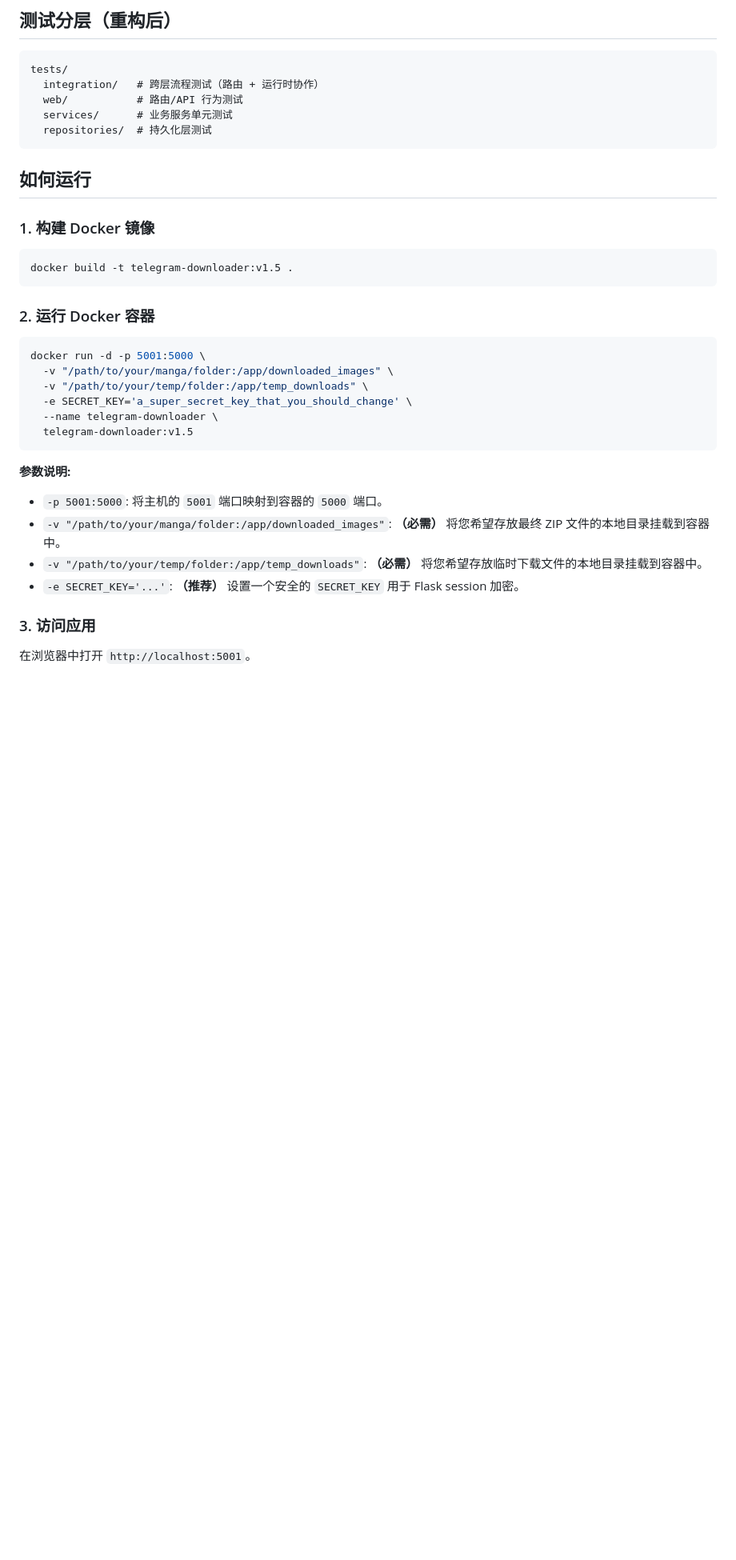
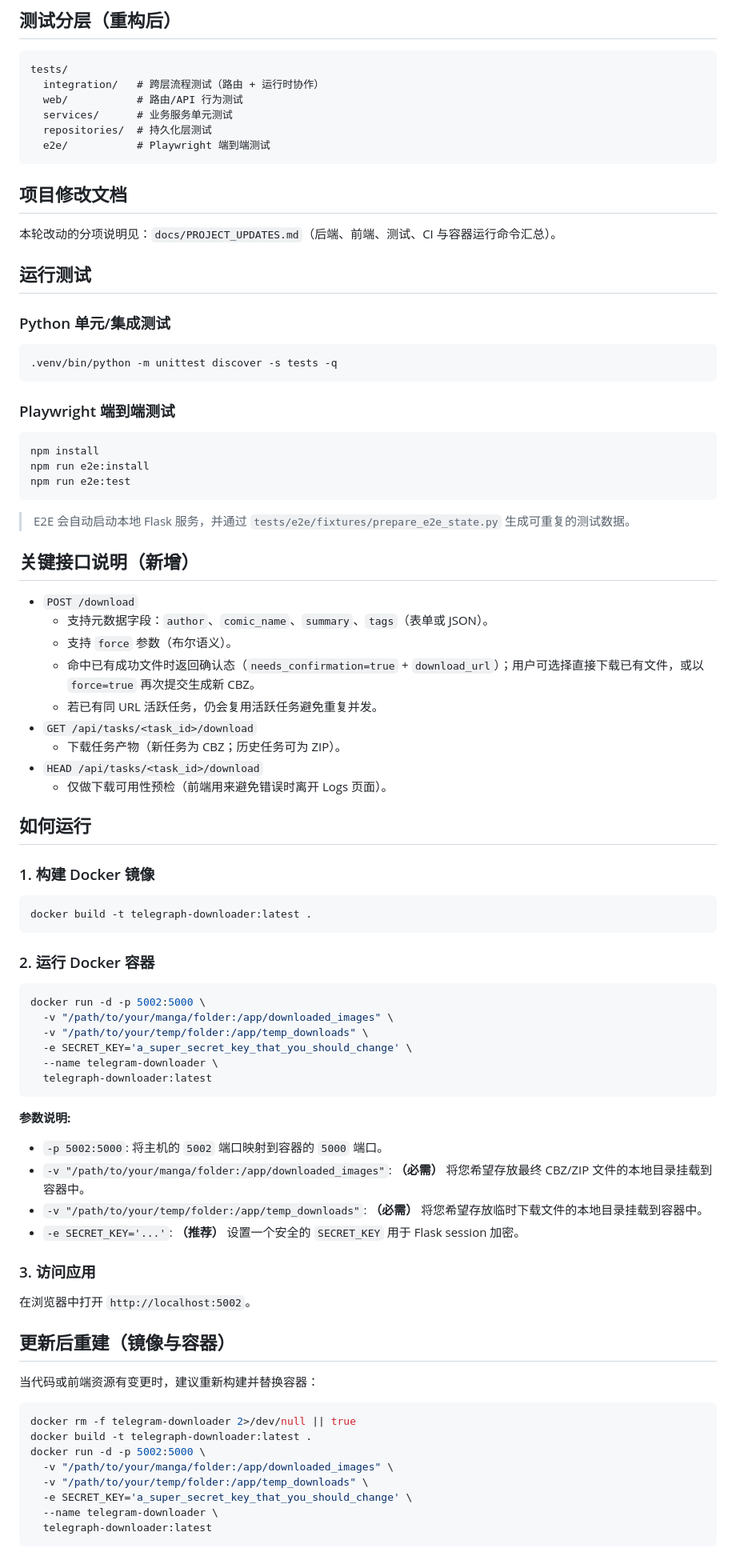
Before and after one commit to srcheng17/telegram_downloader, a Markdown page: README.md, the part around one of its changes. Shown at 80% size. Drawn GitHub-style; blank space fills up the shorter version.

````diff
--- a/README.md
+++ b/README.md
@@ -61,33 +67,83 @@ tests/
   web/           # 路由/API 行为测试
   services/      # 业务服务单元测试
   repositories/  # 持久化层测试
+  e2e/           # Playwright 端到端测试
 ```
+
+## 项目修改文档
+
+本轮改动的分项说明见：`docs/PROJECT_UPDATES.md`（后端、前端、测试、CI 与容器运行命令汇总）。
+
+## 运行测试
+
+### Python 单元/集成测试
+
+```bash
+.venv/bin/python -m unittest discover -s tests -q
+```
+
+### Playwright 端到端测试
+
+```bash
+npm install
+npm run e2e:install
+npm run e2e:test
+```
+
+> E2E 会自动启动本地 Flask 服务，并通过 `tests/e2e/fixtures/prepare_e2e_state.py` 生成可重复的测试数据。
+
+## 关键接口说明（新增）
+
+*   `POST /download`
+    *   支持元数据字段：`author`、`comic_name`、`summary`、`tags`（表单或 JSON）。
+    *   支持 `force` 参数（布尔语义）。
+    *   命中已有成功文件时返回确认态（`needs_confirmation=true` + `download_url`）；用户可选择直接下载已有文件，或以 `force=true` 再次提交生成新 CBZ。
+    *   若已有同 URL 活跃任务，仍会复用活跃任务避免重复并发。
+*   `GET /api/tasks/<task_id>/download`
+    *   下载任务产物（新任务为 CBZ；历史任务可为 ZIP）。
+*   `HEAD /api/tasks/<task_id>/download`
+    *   仅做下载可用性预检（前端用来避免错误时离开 Logs 页面）。
 
 ## 如何运行
 
 ### 1. 构建 Docker 镜像
 
 ```bash
-docker build -t telegram-downloader:v1.5 .
+docker build -t telegraph-downloader:latest .
 ```
 
 ### 2. 运行 Docker 容器
 
 ```bash
-docker run -d -p 5001:5000 \
+docker run -d -p 5002:5000 \
   -v "/path/to/your/manga/folder:/app/downloaded_images" \
   -v "/path/to/your/temp/folder:/app/temp_downloads" \
   -e SECRET_KEY='a_super_secret_key_that_you_should_change' \
   --name telegram-downloader \
-  telegram-downloader:v1.5
+  telegraph-downloader:latest
 ```
 
 **参数说明:**
-*   `-p 5001:5000`: 将主机的 `5001` 端口映射到容器的 `5000` 端口。
-*   `-v "/path/to/your/manga/folder:/app/downloaded_images"`: **（必需）** 将您希望存放最终 ZIP 文件的本地目录挂载到容器中。
+*   `-p 5002:5000`: 将主机的 `5002` 端口映射到容器的 `5000` 端口。
+*   `-v "/path/to/your/manga/folder:/app/downloaded_images"`: **（必需）** 将您希望存放最终 CBZ/ZIP 文件的本地目录挂载到容器中。
 *   `-v "/path/to/your/temp/folder:/app/temp_downloads"`: **（必需）** 将您希望存放临时下载文件的本地目录挂载到容器中。
 *   `-e SECRET_KEY='...'`: **（推荐）** 设置一个安全的 `SECRET_KEY` 用于 Flask session 加密。
 
 ### 3. 访问应用
 
-在浏览器中打开 `http://localhost:5001`。
+在浏览器中打开 `http://localhost:5002`。
+
+## 更新后重建（镜像与容器）
+
+当代码或前端资源有变更时，建议重新构建并替换容器：
+
+```bash
+docker rm -f telegram-downloader 2>/dev/null || true
+docker build -t telegraph-downloader:latest .
+docker run -d -p 5002:5000 \
+  -v "/path/to/your/manga/folder:/app/downloaded_images" \
+  -v "/path/to/your/temp/folder:/app/temp_downloads" \
+  -e SECRET_KEY='a_super_secret_key_that_you_should_change' \
+  --name telegram-downloader \
+  telegraph-downloader:latest
+```
````
Also changed, not shown: other parts of README.md (+11 -5 lines), docs/PROJECT_UPDATES.md (added, +131 -0 lines), docs/plans/2026-03-04-cbz-metadata-implementation.md (added, +461 -0 lines).
